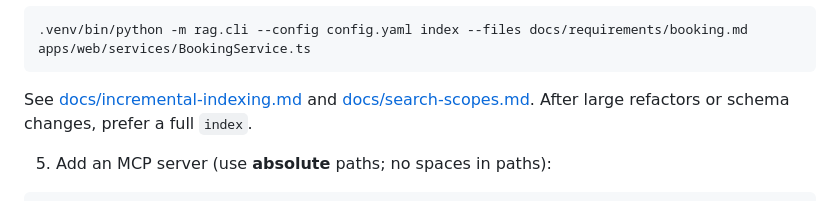
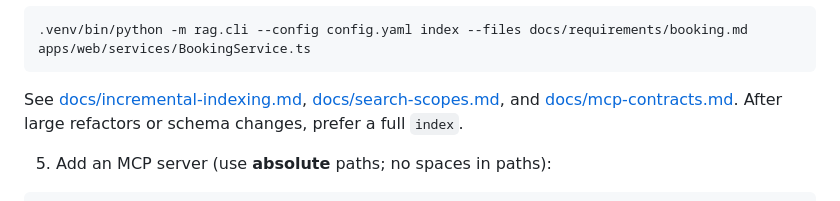
Before and after one commit to janolss/rag-mcp, a Markdown page: README.md, the part around the change. GitHub-like rendering.

Commit message:
Document MCP contracts link in README
Co-authored-by: janolss <janolss@users.noreply.github.com>

````diff
--- a/README.md
+++ b/README.md
@@ -85,8 +85,9 @@ Partial upsert via incremental inventory (hash registry, skip unchanged, safe de
 .venv/bin/python -m rag.cli --config config.yaml index --files docs/requirements/booking.md apps/web/services/BookingService.ts
 ```
 
-See [docs/incremental-indexing.md](docs/incremental-indexing.md) and
-[docs/search-scopes.md](docs/search-scopes.md). After large refactors or schema
+See [docs/incremental-indexing.md](docs/incremental-indexing.md),
+[docs/search-scopes.md](docs/search-scopes.md), and
+[docs/mcp-contracts.md](docs/mcp-contracts.md). After large refactors or schema
 changes, prefer a full `index`.
 
 5. Add an MCP server (use **absolute** paths; no spaces in paths):
````
